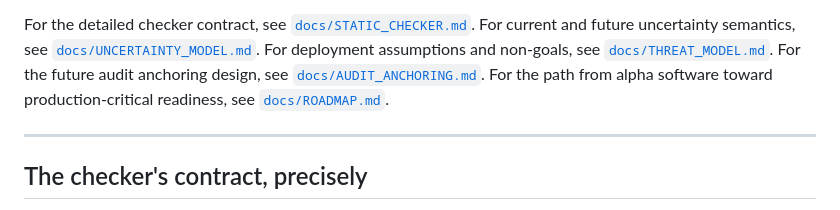
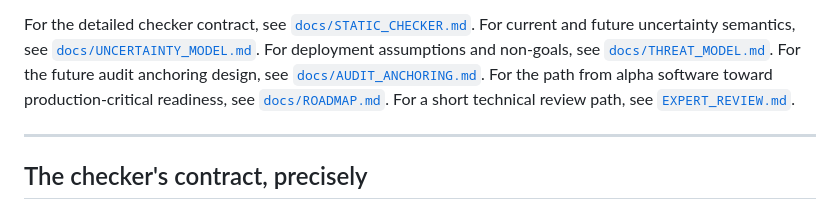
Before and after one commit to Mikhail-Balari/Ledge, a Markdown page: README.md, the part around the change. Rendered like a GitHub page.

Commit message:
Add expert review guide

```diff
--- a/README.md
+++ b/README.md
@@ -126,6 +126,7 @@ For the future audit anchoring design, see
 [`docs/AUDIT_ANCHORING.md`](docs/AUDIT_ANCHORING.md).
 For the path from alpha software toward production-critical readiness, see
 [`docs/ROADMAP.md`](docs/ROADMAP.md).
+For a short technical review path, see [`EXPERT_REVIEW.md`](EXPERT_REVIEW.md).
 
 ---
 
```
Also changed, not shown: EXPERT_REVIEW.md (added, +112 -0 lines).
